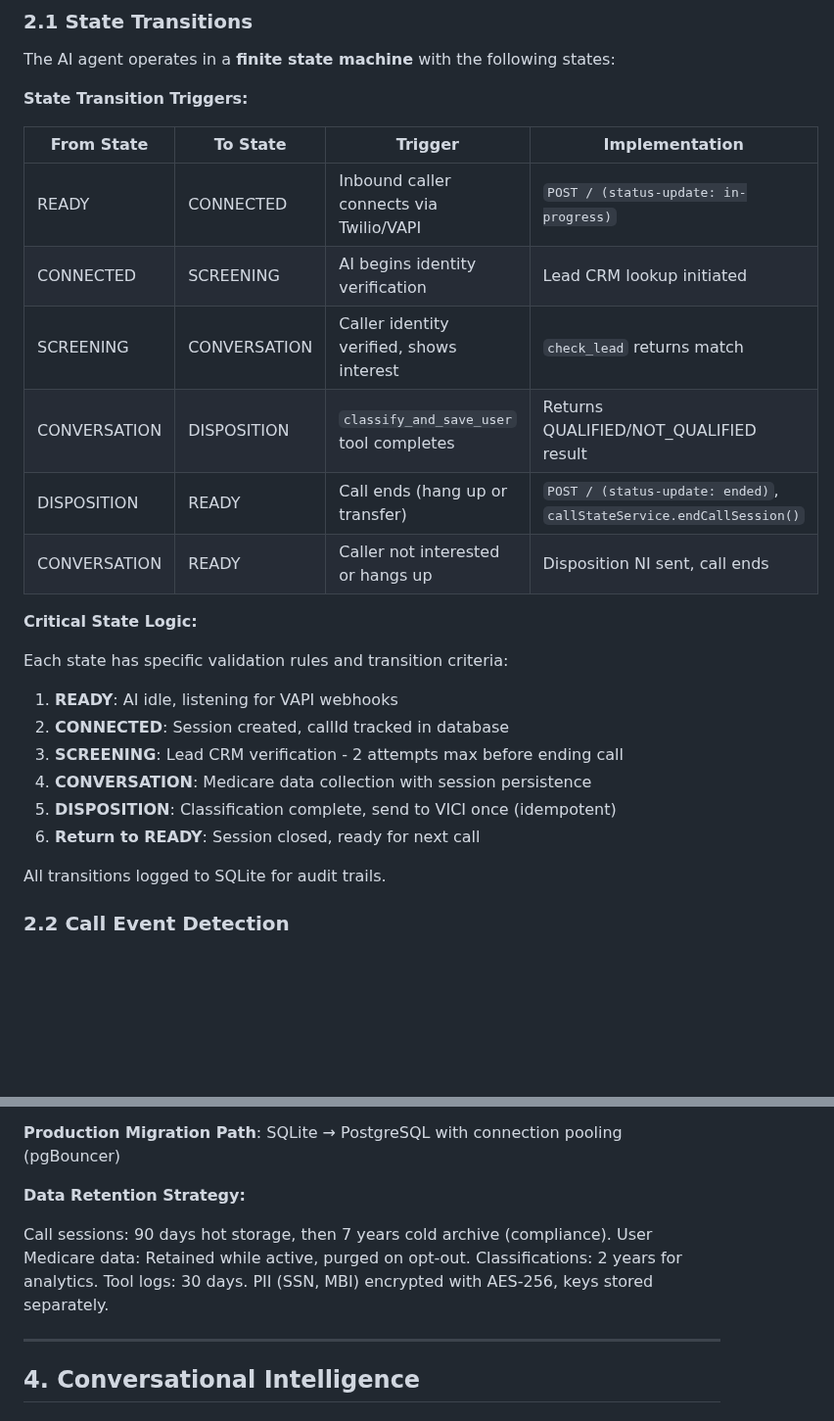
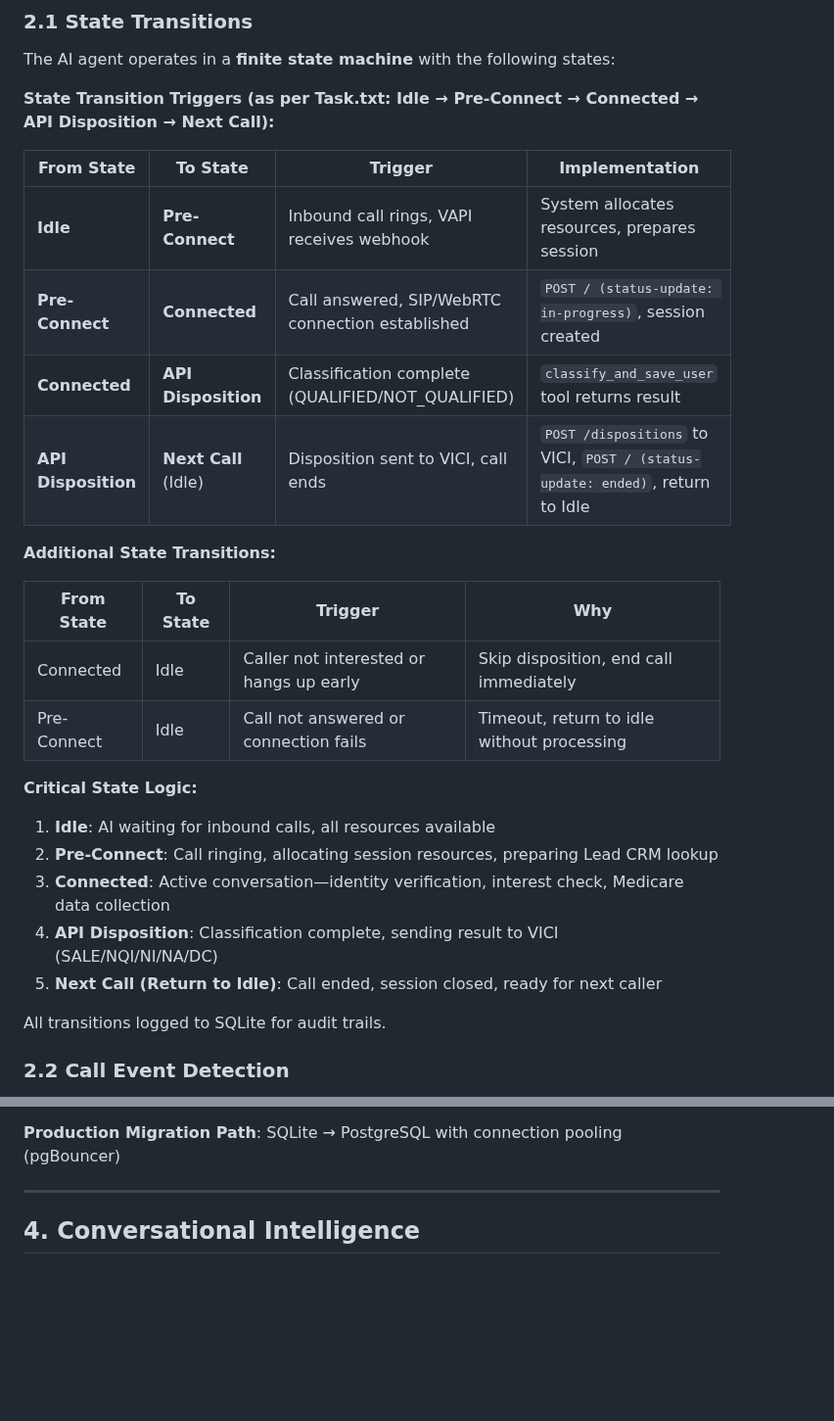
Before and after one commit to adiel098/real-aicallcenter, a Markdown page: AI_ENGINEERING_HOME_TASK_DOCUMENTATION.md, 2 parts joined by grey strips. Shown at 98% size. Drawn GitHub-style; blank space fills up the shorter version.

Commit message:
Fix state transitions to match Task.txt specification exactly
Updated Section 2.1 to use exact state names from Task.txt:

State Flow (Task.txt compliant):
✅ Idle → Pre-Connect → Connected → API Disposition → Next Call

Main Transition Table:
✅ Idle → Pre-Connect: Inbound call rings, VAPI receives webhook
✅ Pre-Connect → Connected: Call answered, SIP/WebRTC established
✅ Connected → API Disposition: Classification complete (QUALIFIED/NOT_QUALIFIED)
✅ API Disposition → Next Call (Idle): Disposition sent to VICI, call ends

Additional Edge Cases:
✅ Connected → Idle: Caller not interested or hangs up early
✅ Pre-Connect → Idle: Call not answered or connection fails

Critical State Logic:
✅ Idle: Waiting for calls
✅ Pre-Connect: Call ringing, allocating resources
✅ Connected: Active conversation, data collection
✅ API Disposition: Sending SALE/NQI/NI/NA/DC to VICI
✅ Next Call: Session closed, return to Idle

Now matches Task.txt Section 2 requirement:
"What triggers each state change (Idle → Pre-Connect → Connected →
API Disposition → Next Call)"

🤖 Generated with [Claude Code](https://claude.com/claude-code)

Co-Authored-By: Claude <noreply@anthropic.com>

```diff
--- a/AI_ENGINEERING_HOME_TASK_DOCUMENTATION.md
+++ b/AI_ENGINEERING_HOME_TASK_DOCUMENTATION.md
@@ -138,27 +138,29 @@ The AI agent operates in a **finite state machine** with the following states:
 
 
 
-**State Transition Triggers:**
+**State Transition Triggers (as per Task.txt: Idle → Pre-Connect → Connected → API Disposition → Next Call):**
 
 | From State | To State | Trigger | Implementation |
 |------------|----------|---------|----------------|
-| READY | CONNECTED | Inbound caller connects via Twilio/VAPI | `POST / (status-update: in-progress)` |
-| CONNECTED | SCREENING | AI begins identity verification | Lead CRM lookup initiated |
-| SCREENING | CONVERSATION | Caller identity verified, shows interest | `check_lead` returns match |
-| CONVERSATION | DISPOSITION | `classify_and_save_user` tool completes | Returns QUALIFIED/NOT_QUALIFIED result |
-| DISPOSITION | READY | Call ends (hang up or transfer) | `POST / (status-update: ended)`, `callStateService.endCallSession()` |
-| CONVERSATION | READY | Caller not interested or hangs up | Disposition NI sent, call ends |
+| **Idle** | **Pre-Connect** | Inbound call rings, VAPI receives webhook | System allocates resources, prepares session |
+| **Pre-Connect** | **Connected** | Call answered, SIP/WebRTC connection established | `POST / (status-update: in-progress)`, session created |
+| **Connected** | **API Disposition** | Classification complete (QUALIFIED/NOT_QUALIFIED) | `classify_and_save_user` tool returns result |
+| **API Disposition** | **Next Call** (Idle) | Disposition sent to VICI, call ends | `POST /dispositions` to VICI, `POST / (status-update: ended)`, return to Idle |
+
+**Additional State Transitions:**
+
+| From State | To State | Trigger | Why |
+|------------|----------|---------|-----|
+| Connected | Idle | Caller not interested or hangs up early | Skip disposition, end call immediately |
+| Pre-Connect | Idle | Call not answered or connection fails | Timeout, return to idle without processing |
 
 **Critical State Logic:**
 
-Each state has specific validation rules and transition criteria:
-
-1. **READY**: AI idle, listening for VAPI webhooks
-2. **CONNECTED**: Session created, callId tracked in database
-3. **SCREENING**: Lead CRM verification - 2 attempts max before ending call
-4. **CONVERSATION**: Medicare data collection with session persistence
-5. **DISPOSITION**: Classification complete, send to VICI once (idempotent)
-6. **Return to READY**: Session closed, ready for next call
+1. **Idle**: AI waiting for inbound calls, all resources available
+2. **Pre-Connect**: Call ringing, allocating session resources, preparing Lead CRM lookup
+3. **Connected**: Active conversation—identity verification, interest check, Medicare data collection
+4. **API Disposition**: Classification complete, sending result to VICI (SALE/NQI/NI/NA/DC)
+5. **Next Call (Return to Idle)**: Call ended, session closed, ready for next caller
 
 All transitions logged to SQLite for audit trails.
 
@@ -348,9 +350,7 @@ Four main tables: **call_sessions** (callId, phoneNumber, timestamps, finalDispo
 
 **Production Migration Path**: SQLite → PostgreSQL with connection pooling (pgBouncer)
 
-**Data Retention Strategy:**
 
-Call sessions: 90 days hot storage, then 7 years cold archive (compliance). User Medicare data: Retained while active, purged on opt-out. Classifications: 2 years for analytics. Tool logs: 30 days. PII (SSN, MBI) encrypted with AES-256, keys stored separately.
 
 ---
 
```
